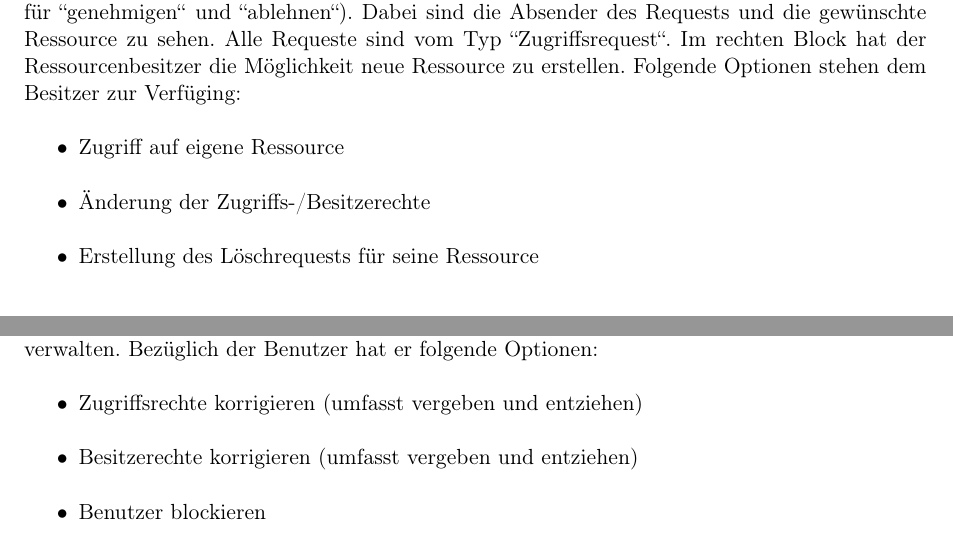
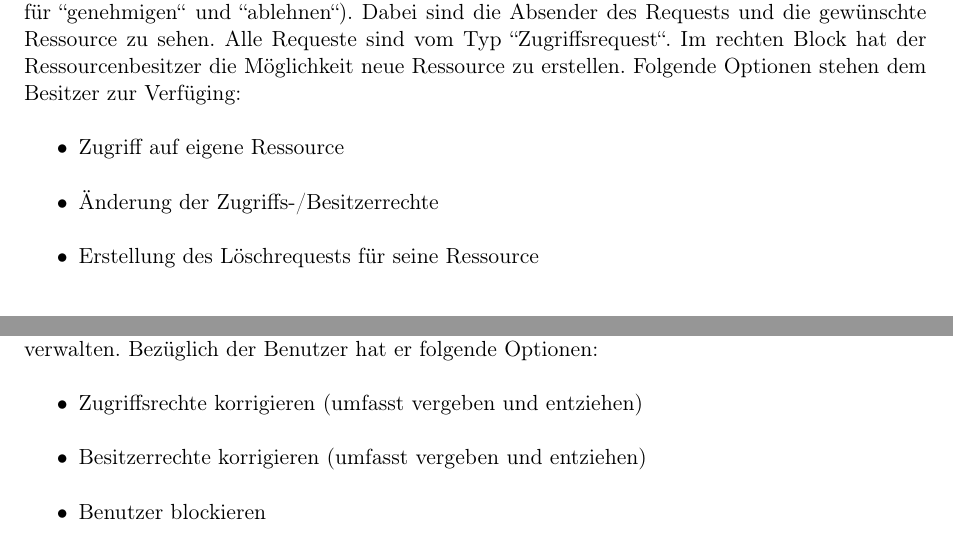
Before and after one commit to anastasiaslobodyanik/PSE, a LaTeX document (Pflichtenheft/Pflichtenheft.tex): two parts of pages 23 and 25 of 31, joined at a grey line, cut so that both start at the same text. Compiled offline with pdfLaTeX.

Commit message:
edit some mistakes

```diff
--- a/Pflichtenheft/Pflichtenheft.tex
+++ b/Pflichtenheft/Pflichtenheft.tex
@@ -597,7 +597,7 @@ Der Benutzer sieht auf seiner Profilseite seinen Namen und hat die Möglichkeit
 Links auf seiner Profilseite sieht der Ressourcenbesitzer einen Block mit den offenen Requeste, die er bearbeiten soll/kann (durch Klicken eines der beiden Buttons mit den Symbolen für ``genehmigen`` und ``ablehnen``). Dabei sind die Absender des Requests und die gewünschte Ressource zu sehen. Alle Requeste sind vom Typ ``Zugriffsrequest``. Im rechten Block hat der Ressourcenbesitzer die Möglichkeit neue Ressource zu erstellen. Folgende Optionen stehen dem Besitzer zur Verfüging:
 \begin{itemize}
 	\item Zugriff auf eigene Ressource
-	\item Änderung der Zugriffs-/Besitzerechte
+	\item Änderung der Zugriffs-/Besitzerrechte
 	\item Erstellung des Löschrequests für seine Ressource
 \end{itemize}
 
@@ -615,7 +615,7 @@ Die Profilseite eines Administrators ist eine Erweiterung der Profilseite des Be
 Der Administrator sieht einen zusätzlichen ``Admin``-Button im obenstehenden Menu. Durch Klicken dieses Buttons wird die Administratorseite geöffnet. Auf Administratorseite hat der Administrator die Möglichkeit die im Portal registrierten Benutzer, sowie alle Ressourcen zu verwalten. Bezüglich der Benutzer hat er folgende Optionen:
 \begin{itemize}
 	\item Zugriffsrechte korrigieren (umfasst vergeben und entziehen)
-	\item Besitzerechte korrigieren (umfasst vergeben und entziehen)
+	\item Besitzerrechte korrigieren (umfasst vergeben und entziehen)
 	\item Benutzer blockieren
 	\item Benutzer löschen (die persönliche Daten des Benutzers werden vom System gelöscht, ausschließlich seiner Ressourcen)
 \end{itemize}
```
Also changed, not shown: Pflichtenheft/Pflichtenheft.tex (2 more changed lines).
